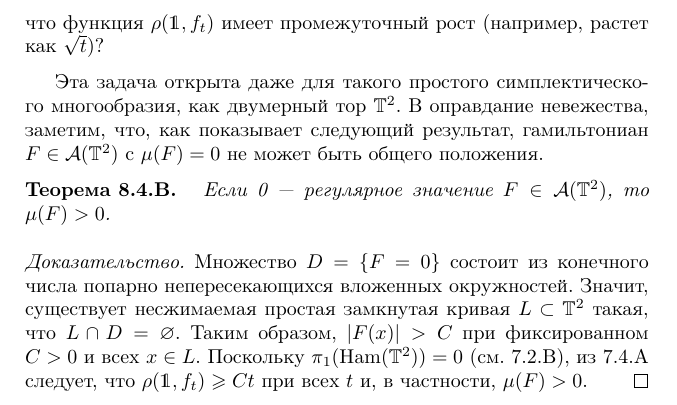
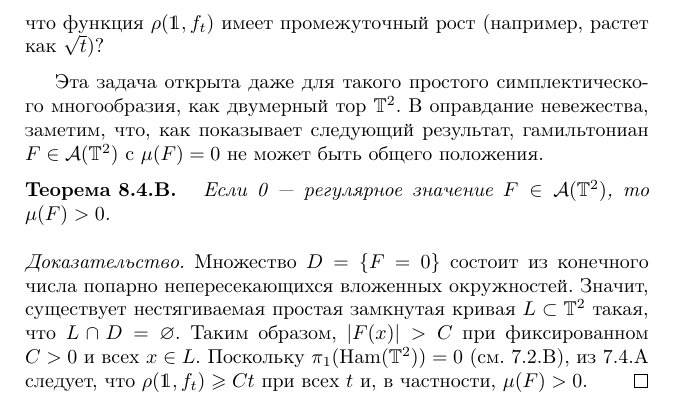
Before and after one commit to anton-petrunin/sympl, a LaTeX book (polterovich.tex, which reads growth.tex): part of page 76 of 157, cut so that both start at the same text. Compiled offline with pdfLaTeX.

Commit message:
+++8.3 +++8.4

```diff
--- a/growth.tex
+++ b/growth.tex
@@ -448,7 +448,7 @@ $\{\phi_j\}$, $j = 1,\dots, N-1 $ гамильтоновых диффеомор
 \parit{Доказательство.}
 Множество $D = \{F = 0\}$ состоит из конечного числа попарно
 непересекающихся вложенных окружностей.
-Значит, существует несжимаемая простая замкнутая кривая $L \z\subset
+Значит, существует нестягиваемая простая замкнутая кривая $L \z\subset
 \TT^2$ такая, что $L\cap D = \emptyset$.
 Таким образом, $|F (x)| \z> C$ при фиксированном $C> 0$ и всех $x \in L$.
 Поскольку $\pi_1 (\Ham (\TT^2)) = 0$ (см. \ref{7.2.B}),  из
```
